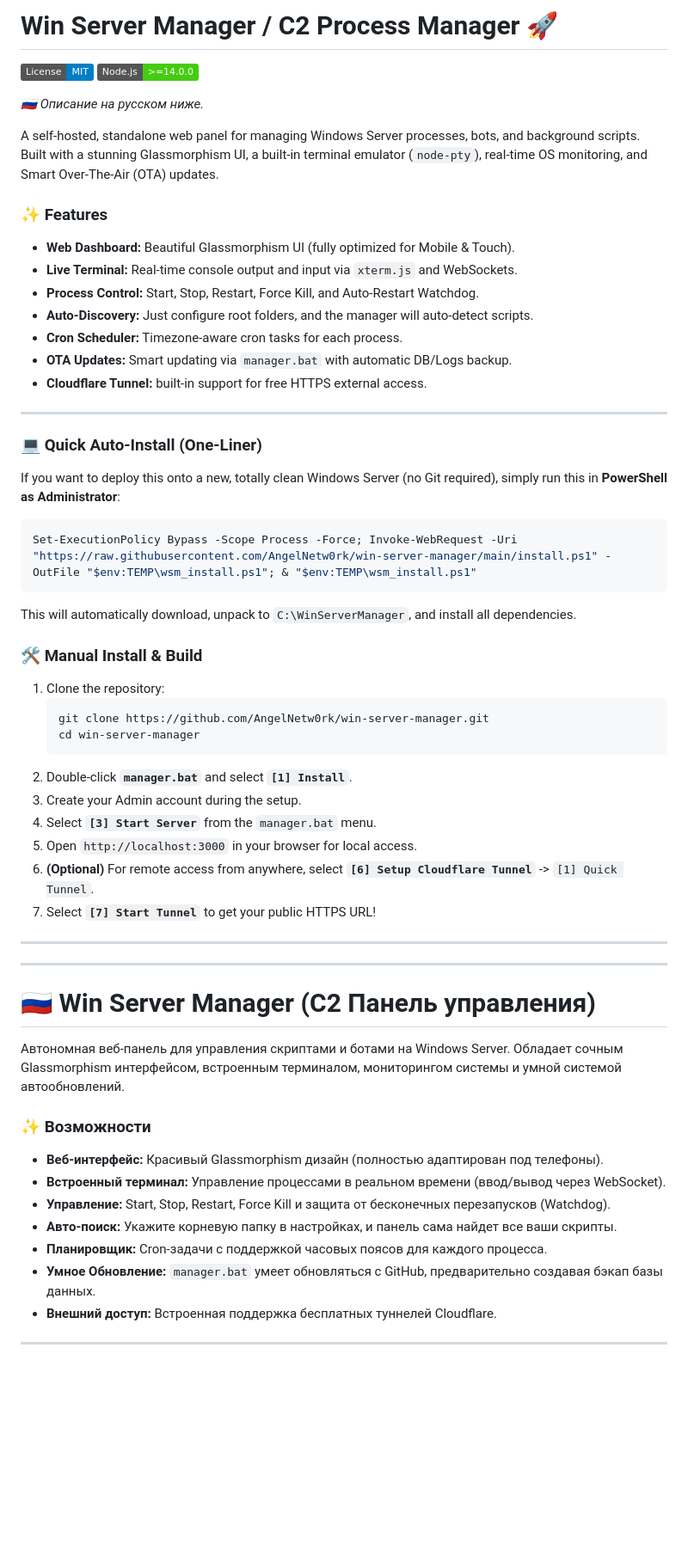
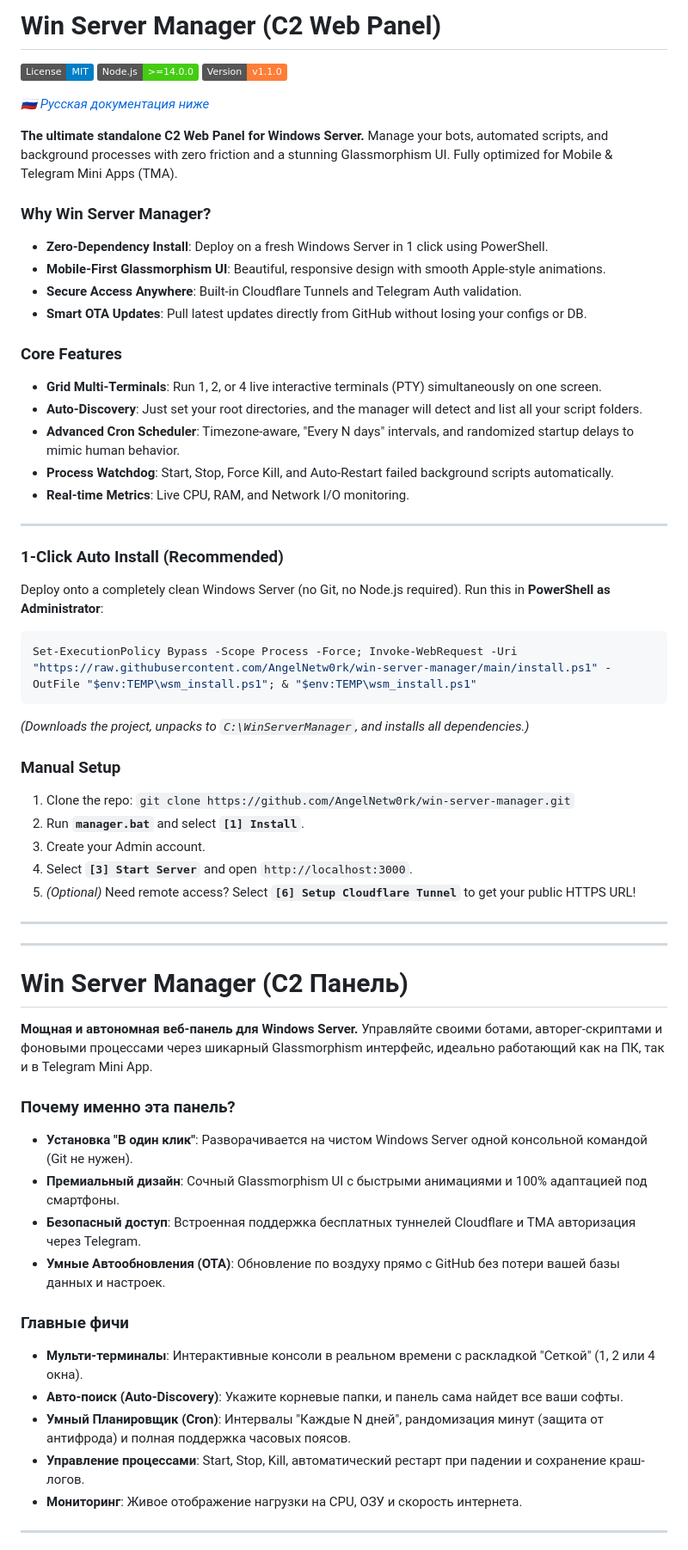
Before and after one commit to AngelNetw0rk/win-server-manager, a Markdown page: README.md, the part around one of its changes. Shown at 86% size. Rendered like a GitHub page; badges without logos; blank space fills up the shorter version.

Commit message:
docs: revamp README.md with catchy descriptions and features

````diff
--- a/README.md
+++ b/README.md
@@ -1,59 +1,62 @@
-# Win Server Manager / C2 Process Manager 🚀
+# Win Server Manager (C2 Web Panel)
 
 [![License: MIT](https://img.shields.io/badge/License-MIT-blue.svg)](https://opensource.org/licenses/MIT)
 [![Node.js](https://img.shields.io/badge/Node.js-%3E%3D14.0.0-success)](#)
+[![Version](https://img.shields.io/badge/Version-v1.1.0-orange)](#)
 
-*🇷🇺 Описание на русском ниже.*
+*🇷🇺 [Русская документация ниже](#-win-server-manager-c2-панель)*
 
-A self-hosted, standalone web panel for managing Windows Server processes, bots, and background scripts. Built with a stunning Glassmorphism UI, a built-in terminal emulator (`node-pty`), real-time OS monitoring, and Smart Over-The-Air (OTA) updates.
+**The ultimate standalone C2 Web Panel for Windows Server.** Manage your bots, automated scripts, and background processes with zero friction and a stunning Glassmorphism UI. Fully optimized for Mobile & Telegram Mini Apps (TMA).
 
-### ✨ Features
-*   **Web Dashboard:** Beautiful Glassmorphism UI (fully optimized for Mobile & Touch).
-*   **Live Terminal:** Real-time console output and input via `xterm.js` and WebSockets.
-*   **Process Control:** Start, Stop, Restart, Force Kill, and Auto-Restart Watchdog.
-*   **Auto-Discovery:** Just configure root folders, and the manager will auto-detect scripts.
-*   **Cron Scheduler:** Timezone-aware cron tasks for each process.
-*   **OTA Updates:** Smart updating via `manager.bat` with automatic DB/Logs backup.
-*   **Cloudflare Tunnel:** built-in support for free HTTPS external access.
+### Why Win Server Manager?
+* **Zero-Dependency Install**: Deploy on a fresh Windows Server in 1 click using PowerShell.
+* **Mobile-First Glassmorphism UI**: Beautiful, responsive design with smooth Apple-style animations.
+* **Secure Access Anywhere**: Built-in Cloudflare Tunnels and Telegram Auth validation.
+* **Smart OTA Updates**: Pull latest updates directly from GitHub without losing your configs or DB.
+
+### Core Features
+* **Grid Multi-Terminals**: Run 1, 2, or 4 live interactive terminals (PTY) simultaneously on one screen.
+* **Auto-Discovery**: Just set your root directories, and the manager will detect and list all your script folders.
+* **Advanced Cron Scheduler**: Timezone-aware, "Every N days" intervals, and randomized startup delays to mimic human behavior.
+* **Process Watchdog**: Start, Stop, Force Kill, and Auto-Restart failed background scripts automatically.
+* **Real-time Metrics**: Live CPU, RAM, and Network I/O monitoring.
 
 ---
 
-### 💻 Quick Auto-Install (One-Liner)
-If you want to deploy this onto a new, totally clean Windows Server (no Git required), simply run this in **PowerShell as Administrator**:
+### 1-Click Auto Install (Recommended)
+Deploy onto a completely clean Windows Server (no Git, no Node.js required). Run this in **PowerShell as Administrator**:
 
 ```powershell
 Set-ExecutionPolicy Bypass -Scope Process -Force; Invoke-WebRequest -Uri "https://raw.githubusercontent.com/AngelNetw0rk/win-server-manager/main/install.ps1" -OutFile "$env:TEMP\wsm_install.ps1"; & "$env:TEMP\wsm_install.ps1"
 ```
-This will automatically download, unpack to `C:\WinServerManager`, and install all dependencies.
+*(Downloads the project, unpacks to `C:\WinServerManager`, and installs all dependencies.)*
 
-### 🛠 Manual Install & Build
-1. Clone the repository:
-   ```bash
-   git clone https://github.com/AngelNetw0rk/win-server-manager.git
-   cd win-server-manager
-   ```
-2. Double-click **`manager.bat`** and select **`[1] Install`**.
-3. Create your Admin account during the setup.
-4. Select **`[3] Start Server`** from the `manager.bat` menu.
-5. Open `http://localhost:3000` in your browser for local access.
-6. **(Optional)** For remote access from anywhere, select **`[6] Setup Cloudflare Tunnel`** -> `[1] Quick Tunnel`.
-7. Select **`[7] Start Tunnel`** to get your public HTTPS URL!
+### Manual Setup
+1. Clone the repo: `git clone https://github.com/AngelNetw0rk/win-server-manager.git`
+2. Run **`manager.bat`** and select **`[1] Install`**.
+3. Create your Admin account.
+4. Select **`[3] Start Server`** and open `http://localhost:3000`.
+5. *(Optional)* Need remote access? Select **`[6] Setup Cloudflare Tunnel`** to get your public HTTPS URL!
 
 ---
 ---
 
-# 🇷🇺 Win Server Manager (C2 Панель управления)
+# Win Server Manager (C2 Панель)
 
-Автономная веб-панель для управления скриптами и ботами на Windows Server. Обладает сочным Glassmorphism интерфейсом, встроенным терминалом, мониторингом системы и умной системой автообновлений.
+**Мощная и автономная веб-панель для Windows Server.** Управляйте своими ботами, авторег-скриптами и фоновыми процессами через шикарный Glassmorphism интерфейс, идеально работающий как на ПК, так и в Telegram Mini App.
 
-### ✨ Возможности
-*   **Веб-интерфейс:** Красивый Glassmorphism дизайн (полностью адаптирован под телефоны).
-*   **Встроенный терминал:** Управление процессами в реальном времени (ввод/вывод через WebSocket).
-*   **Управление:** Start, Stop, Restart, Force Kill и защита от бесконечных перезапусков (Watchdog).
-*   **Авто-поиск:** Укажите корневую папку в настройках, и панель сама найдет все ваши скрипты.
-*   **Планировщик:** Cron-задачи с поддержкой часовых поясов для каждого процесса.
-*   **Умное Обновление:** `manager.bat` умеет обновляться с GitHub, предварительно создавая бэкап базы данных.
-*   **Внешний доступ:** Встроенная поддержка бесплатных туннелей Cloudflare.
+### Почему именно эта панель?
+* **Установка "В один клик"**: Разворачивается на чистом Windows Server одной консольной командой (Git не нужен).
+* **Премиальный дизайн**: Сочный Glassmorphism UI с быстрыми анимациями и 100% адаптацией под смартфоны.
+* **Безопасный доступ**: Встроенная поддержка бесплатных туннелей Cloudflare и TMA авторизация через Telegram.
+* **Умные Автообновления (OTA)**: Обновление по воздуху прямо с GitHub без потери вашей базы данных и настроек.
+
+### Главные фичи
+* **Мульти-терминалы**: Интерактивные консоли в реальном времени с раскладкой "Сеткой" (1, 2 или 4 окна).
+* **Авто-поиск (Auto-Discovery)**: Укажите корневые папки, и панель сама найдет все ваши софты.
+* **Умный Планировщик (Cron)**: Интервалы "Каждые N дней", рандомизация минут (защита от антифрода) и полная поддержка часовых поясов.
+* **Управление процессами**: Start, Stop, Kill, автоматический рестарт при падении и сохранение краш-логов.
+* **Мониторинг**: Живое отображение нагрузки на CPU, ОЗУ и скорость интернета.
 
 ---
 
````
Also changed, not shown: other parts of README.md (+8 -15 lines).
